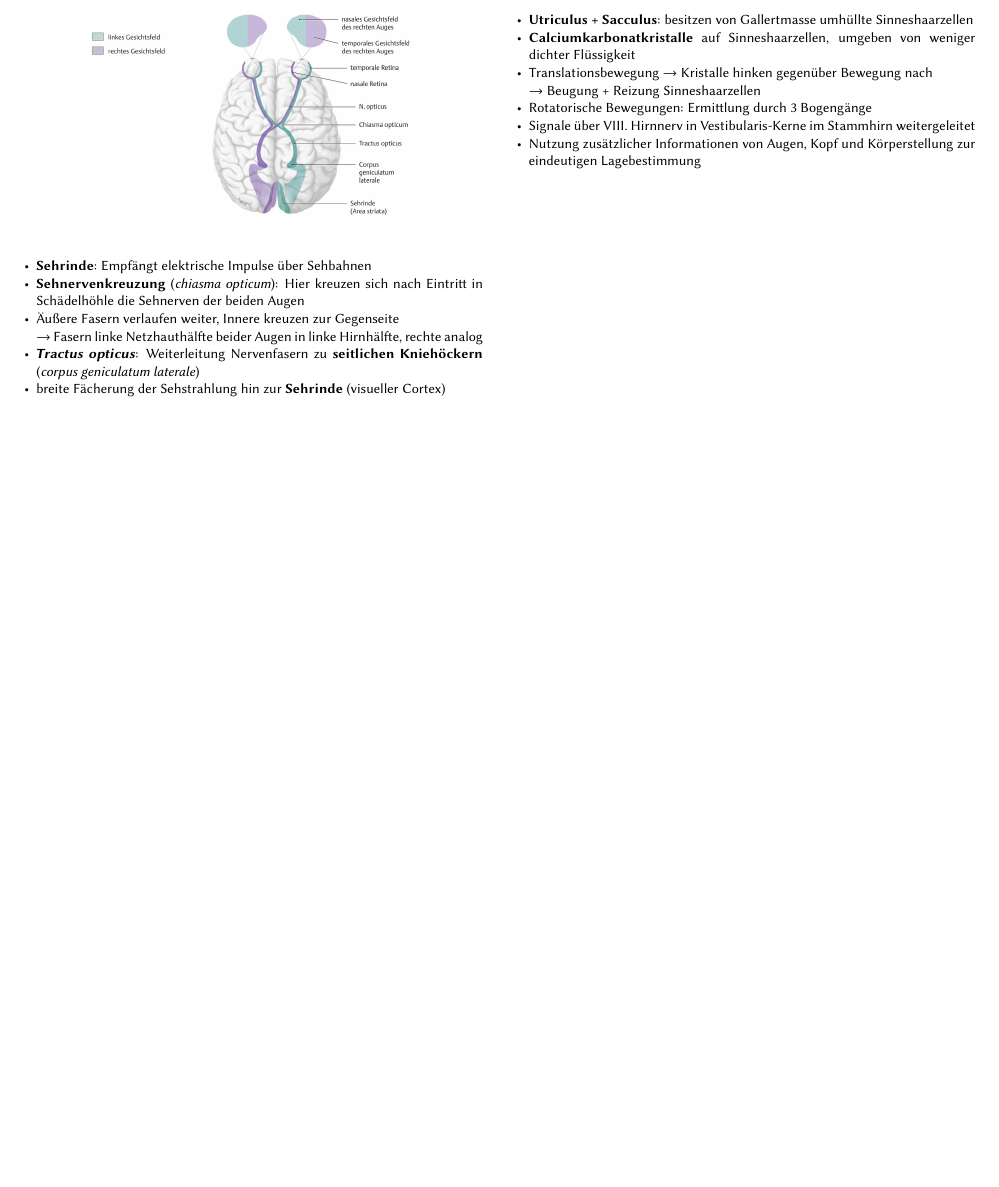
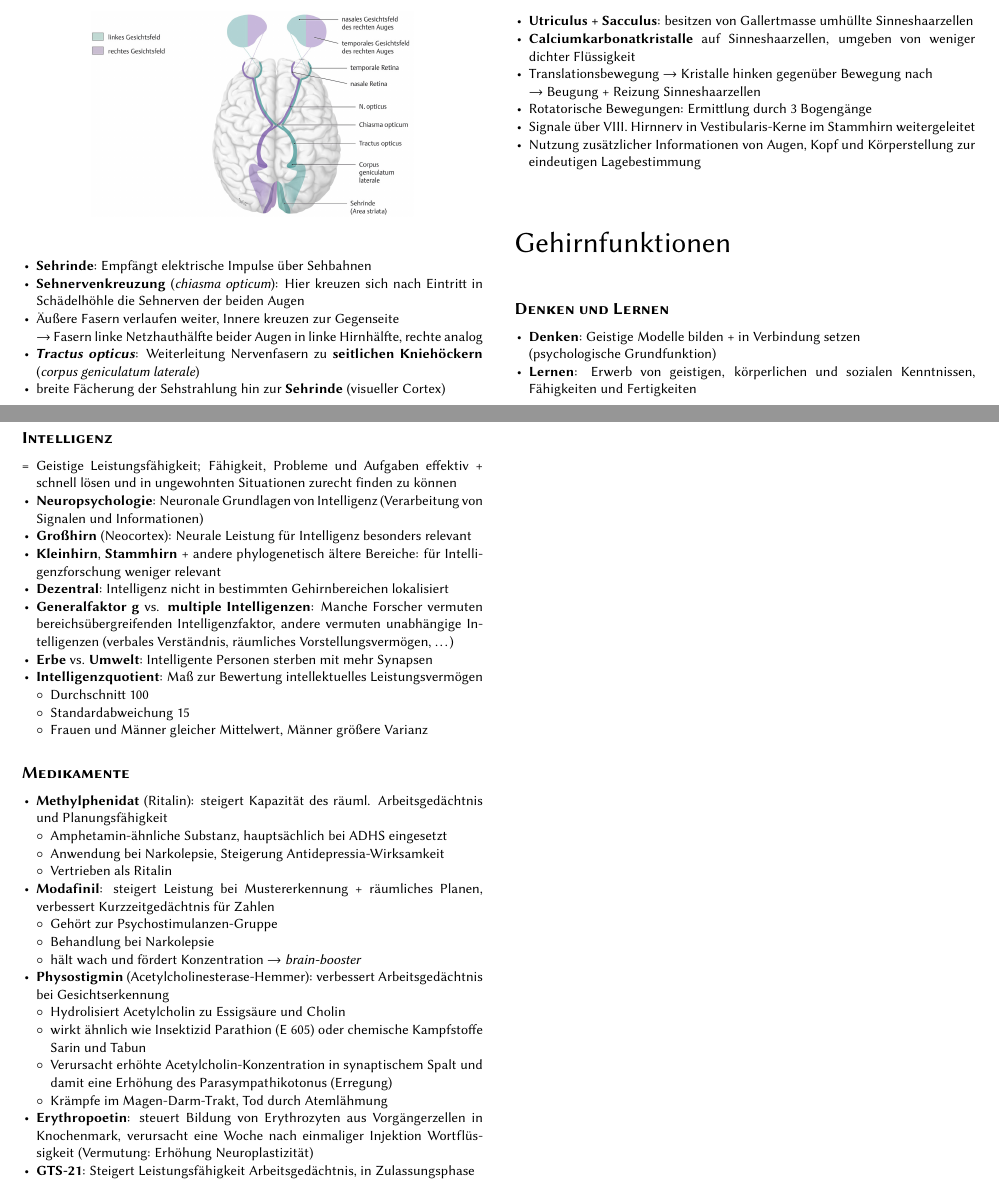
Before and after one commit to jens-ox/gzns, a LaTeX document (main.tex, which reads chapters/04_Gehirnfunktionen.tex): part of page 3 of 3 before the commit and two parts of pages 3 and 4 of 4 after it, the two joined at a grey line, cut so that both start at the same text, the shorter picture padded with empty space. The pictures show the PDF file main.pdf that the author committed with the source.

Commit message:
Erste Hälfte Gehirnfunktionen

```diff
--- /dev/null
+++ b/chapters/04_Gehirnfunktionen.tex
@@ -0,0 +1,49 @@
+\section*{Gehirnfunktionen}
+
+\paragraph{Denken und Lernen}
+\begin{itemize}
+  \item \textbf{Denken}: Geistige Modelle bilden + in Verbindung setzen \\* (psychologische Grundfunktion)
+  \item \textbf{Lernen}: Erwerb von geistigen, körperlichen und sozialen Kenntnissen, Fähigkeiten und Fertigkeiten
+\end{itemize}
+
+\paragraph{Intelligenz}
+\begin{itemize}
+  \item[=] Geistige Leistungsfähigkeit; Fähigkeit, Probleme und Aufgaben effektiv + schnell lösen und in ungewohnten Situationen zurecht finden zu können
+  \item \textbf{Neuropsychologie}: Neuronale Grundlagen von Intelligenz (Verarbeitung von Signalen und Informationen)
+  \item \textbf{Großhirn} (Neocortex): Neurale Leistung für Intelligenz besonders relevant
+  \item \textbf{Kleinhirn}, \textbf{Stammhirn} + andere phylogenetisch ältere Bereiche: für Intelligenzforschung weniger relevant
+  \item \textbf{Dezentral}: Intelligenz nicht in bestimmten Gehirnbereichen lokalisiert
+  \item \textbf{Generalfaktor g} vs. \textbf{multiple Intelligenzen}: Manche Forscher vermuten bereichsübergreifenden Intelligenzfaktor, andere vermuten unabhängige Intelligenzen (verbales Verständnis, räumliches Vorstellungsvermögen, \dots)
+  \item \textbf{Erbe} vs. \textbf{Umwelt}: Intelligente Personen sterben mit mehr Synapsen
+  \item \textbf{Intelligenzquotient}: Maß zur Bewertung intellektuelles Leistungsvermögen
+  \begin{itemize}
+    \item Durchschnitt 100
+    \item Standardabweichung 15
+    \item Frauen und Männer gleicher Mittelwert, Männer größere Varianz
+  \end{itemize}
+\end{itemize}
+
+\paragraph{Medikamente}
+\begin{itemize}
+  \item \textbf{Methylphenidat} (Ritalin): steigert Kapazität des räuml. Arbeitsgedächtnis und Planungsfähigkeit
+  \begin{itemize}
+    \item Amphetamin-ähnliche Substanz, hauptsächlich bei ADHS eingesetzt
+    \item Anwendung bei Narkolepsie, Steigerung Antidepressia-Wirksamkeit
+    \item Vertrieben als Ritalin
+  \end{itemize}
+  \item \textbf{Modafinil}: steigert Leistung bei Mustererkennung + räumliches Planen, verbessert Kurzzeitgedächtnis für Zahlen
+  \begin{itemize}
+    \item Gehört zur Psychostimulanzen-Gruppe
+    \item Behandlung bei Narkolepsie
+    \item hält wach und fördert Konzentration \( \to \) \emph{brain-booster}
+  \end{itemize}
+  \item \textbf{Physostigmin} (Acetylcholinesterase-Hemmer): verbessert Arbeitsgedächtnis bei Gesichtserkennung
+  \begin{itemize}
+    \item Hydrolisiert Acetylcholin zu Essigsäure und Cholin
+    \item wirkt ähnlich wie Insektizid Parathion (E 605) oder chemische Kampfstoffe Sarin und Tabun
+    \item Verursacht erhöhte Acetylcholin-Konzentration in synaptischem Spalt und damit eine Erhöhung des Parasympathikotonus (Erregung)
+    \item Krämpfe im Magen-Darm-Trakt, Tod durch Atemlähmung
+  \end{itemize}
+  \item \textbf{Erythropoetin}: steuert Bildung von Erythrozyten aus Vorgängerzellen in Knochenmark, verursacht eine Woche nach einmaliger Injektion Wortflüssigkeit (Vermutung: Erhöhung Neuroplastizität)
+  \item \textbf{GTS-21}: Steigert Leistungsfähigkeit Arbeitsgedächtnis, in Zulassungsphase
+\end{itemize}
```
Also changed, not shown: main.tex (+1 -0 lines), main.pdf.
